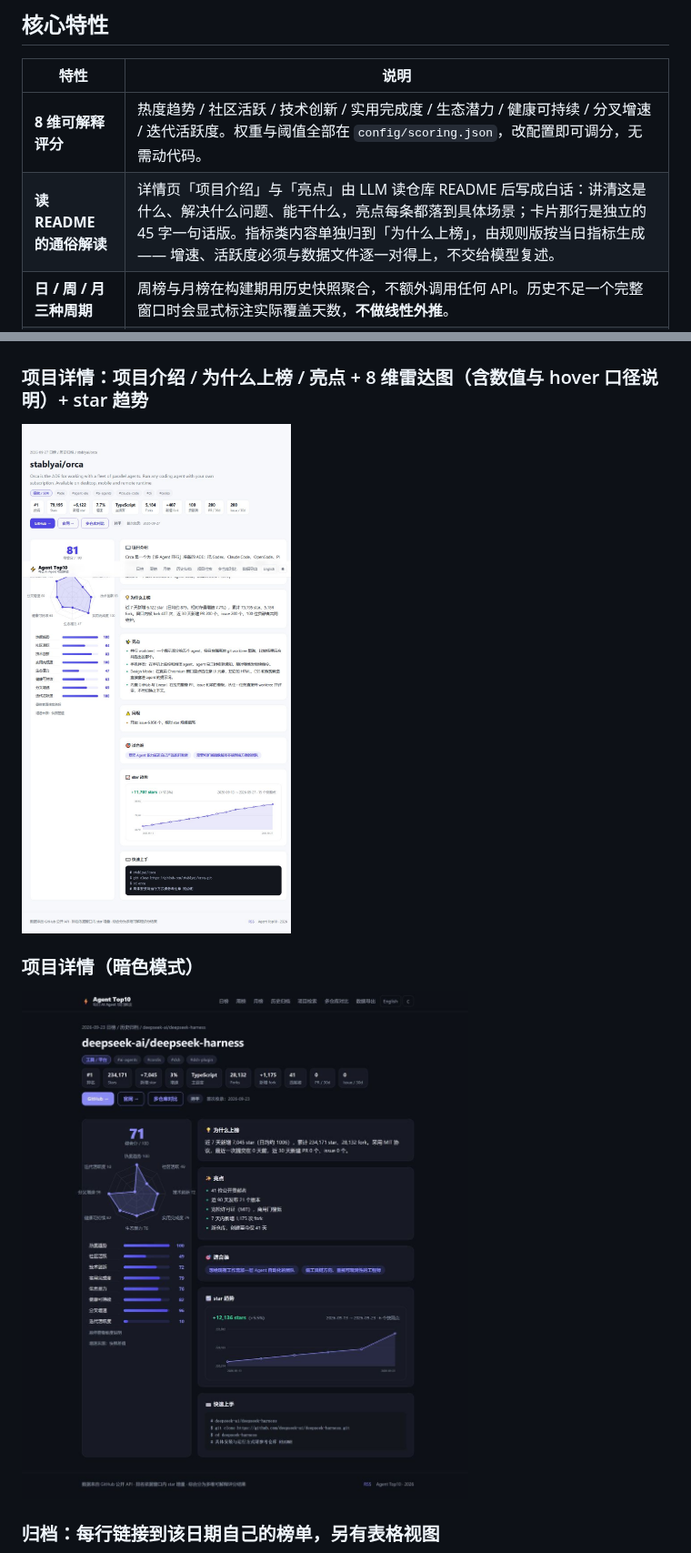
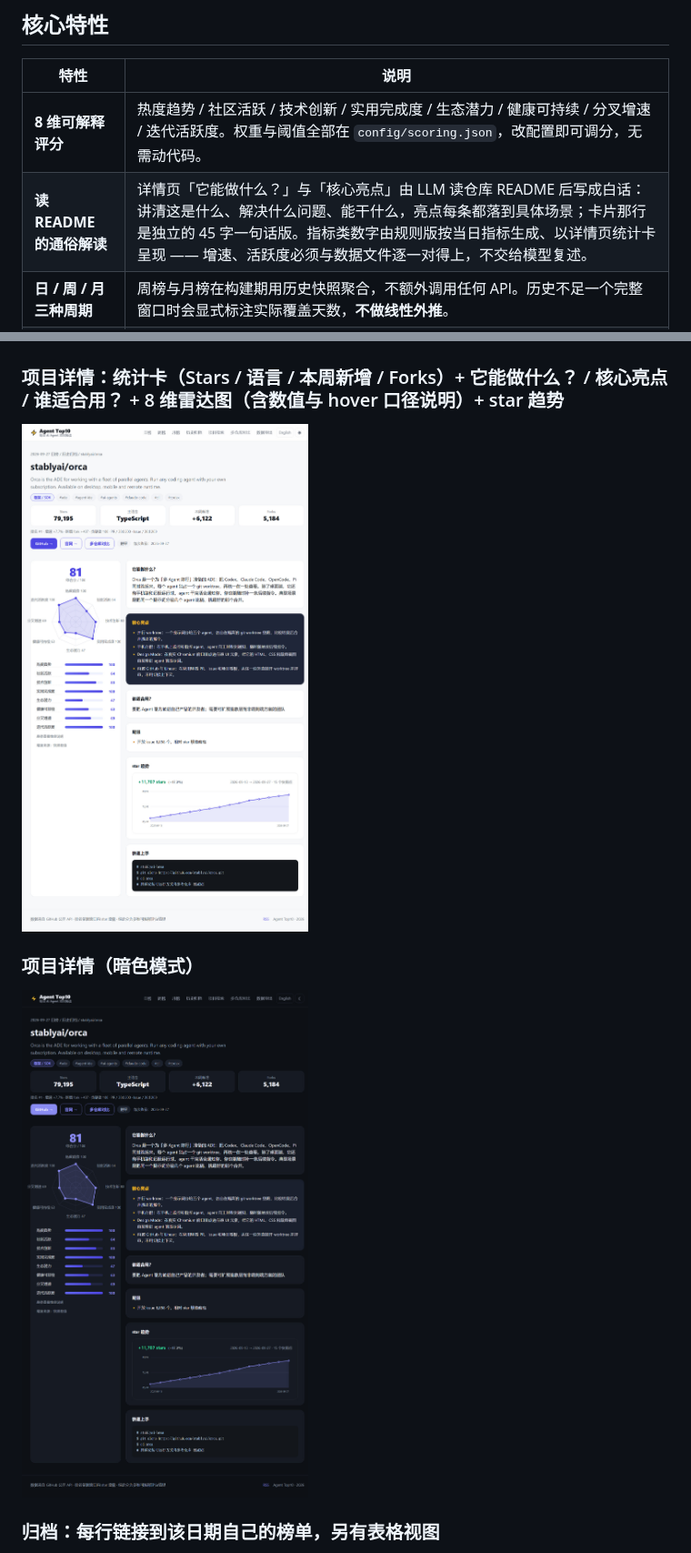
Before and after one commit to wjf1/ai-agent-top10, a Markdown page: README.md, 2 parts joined by grey strips. Shown at 91% size. GitHub-like rendering; pictures changed too: docs/dark.jpg, docs/detail.jpg.

```diff
--- a/README.md
+++ b/README.md
@@ -33,7 +33,7 @@
 | 特性 | 说明 |
 |---|---|
 | **8 维可解释评分** | 热度趋势 / 社区活跃 / 技术创新 / 实用完成度 / 生态潜力 / 健康可持续 / 分叉增速 / 迭代活跃度。权重与阈值全部在 `config/scoring.json`，改配置即可调分，无需动代码。 |
-| **读 README 的通俗解读** | 详情页「项目介绍」与「亮点」由 LLM 读仓库 README 后写成白话：讲清这是什么、解决什么问题、能干什么，亮点每条都落到具体场景；卡片那行是独立的 45 字一句话版。指标类内容单独归到「为什么上榜」，由规则版按当日指标生成 —— 增速、活跃度必须与数据文件逐一对得上，不交给模型复述。 |
+| **读 README 的通俗解读** | 详情页「它能做什么？」与「核心亮点」由 LLM 读仓库 README 后写成白话：讲清这是什么、解决什么问题、能干什么，亮点每条都落到具体场景；卡片那行是独立的 45 字一句话版。指标类数字由规则版按当日指标生成、以详情页统计卡呈现 —— 增速、活跃度必须与数据文件逐一对得上，不交给模型复述。 |
 | **日 / 周 / 月三种周期** | 周榜与月榜在构建期用历史快照聚合，不额外调用任何 API。历史不足一个完整窗口时会显式标注实际覆盖天数，**不做线性外推**。 |
 | **真实增量优先** | star 增量优先取"约 7 天前那一期快照"的真实差值（零 API 成本）；快照缺失才回落到 stargazers 接口；超大仓库在事件流覆盖率不足时**直接跳过**，而不是把稀疏样本放大 20 倍。 |
 | **趋势可视化** | 项目详情页展示 star 历史折线，数据来自每日快照序列。图表全部手写 SVG，不引入任何图表库：首页与详情页**零外部 JS**（仅约 1.7 KB 内联脚本），全站 CSS 8.8 KB，只有对比页加载 4.4 KB 脚本。 |
@@ -67,7 +67,7 @@
 
 ![周榜](docs/week.jpg)
 
-### 项目详情：项目介绍 / 为什么上榜 / 亮点 + 8 维雷达图（含数值与 hover 口径说明）+ star 趋势
+### 项目详情：统计卡（Stars / 语言 / 本周新增 / Forks）+ 它能做什么？ / 核心亮点 / 谁适合用？ + 8 维雷达图（含数值与 hover 口径说明）+ star 趋势
 
 ![项目详情](docs/detail.jpg)
 
```
Also changed, not shown: other parts of README.md (+2 -2 lines), CHANGELOG.md (+22 -0 lines), 4 other files.
